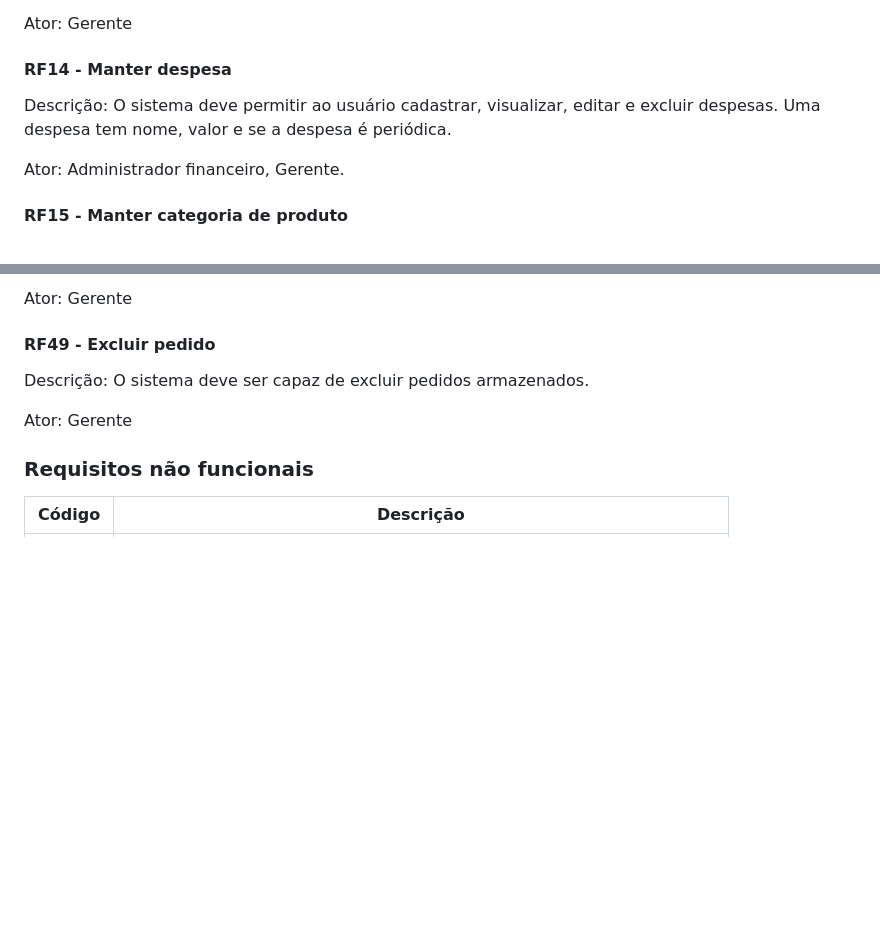
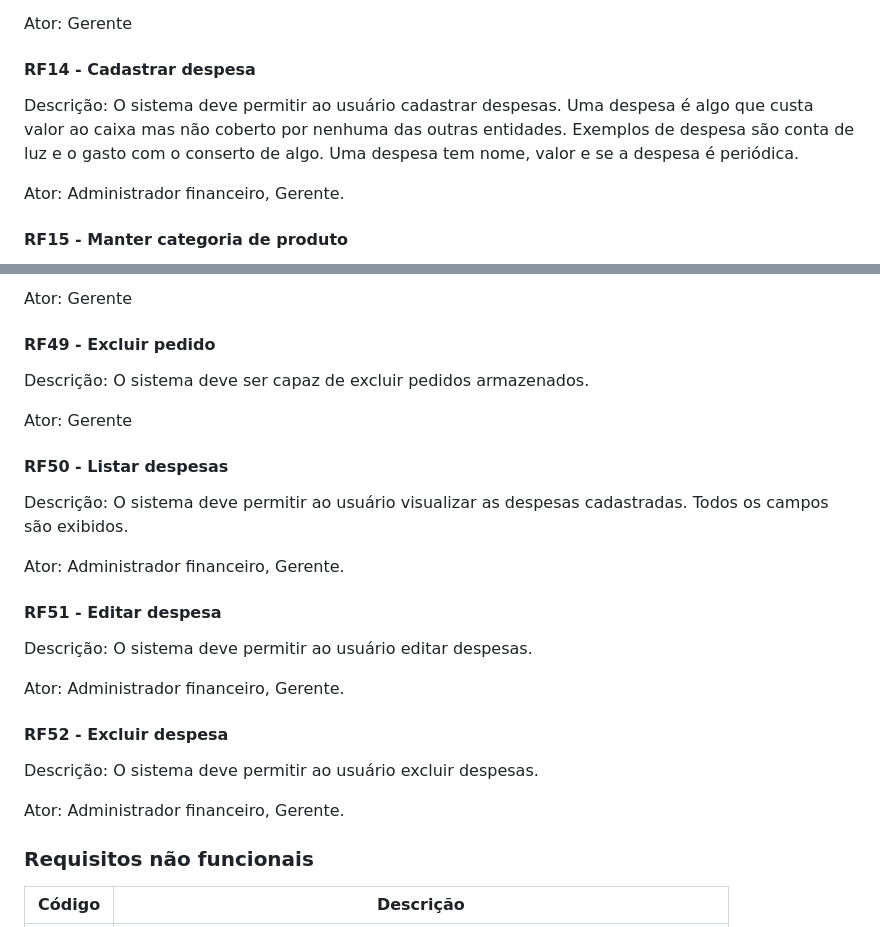
Before and after one commit to Control-Cash/controlcash, a Markdown page: docs/documento-de-visao.md, 2 parts joined by grey strips. Rendered like a GitHub page; blank space fills up the shorter version.

Commit message:
Divide RF14 em 4 requisitos #48

```diff
--- a/docs/documento-de-visao.md
+++ b/docs/documento-de-visao.md
@@ -157,10 +157,12 @@ data prevista de entrega, data de realização do pedido.
 
 Ator: Gerente
 
-#### RF14 - Manter despesa
+#### RF14 - Cadastrar despesa
 
-Descrição: O sistema deve permitir ao usuário cadastrar, visualizar, editar e
-excluir despesas. Uma despesa tem nome, valor e se a despesa é periódica.
+Descrição: O sistema deve permitir ao usuário cadastrar despesas. Uma despesa é
+algo que custa valor ao caixa mas não coberto por nenhuma das outras entidades.
+Exemplos de despesa são conta de luz e o gasto com o conserto de algo. Uma
+despesa tem nome, valor e se a despesa é periódica.
 
 Ator: Administrador financeiro, Gerente.
 
@@ -424,6 +426,25 @@ Descrição: O sistema deve ser capaz de excluir pedidos armazenados.
 
 Ator: Gerente
 
+#### RF50 - Listar despesas
+
+Descrição: O sistema deve permitir ao usuário visualizar as despesas
+cadastradas. Todos os campos são exibidos.
+
+Ator: Administrador financeiro, Gerente.
+
+#### RF51 - Editar despesa
+
+Descrição: O sistema deve permitir ao usuário editar despesas.
+
+Ator: Administrador financeiro, Gerente.
+
+#### RF52 - Excluir despesa
+
+Descrição: O sistema deve permitir ao usuário excluir despesas.
+
+Ator: Administrador financeiro, Gerente.
+
 ### Requisitos não funcionais
 
 | Código | Descrição                                                              |
```
